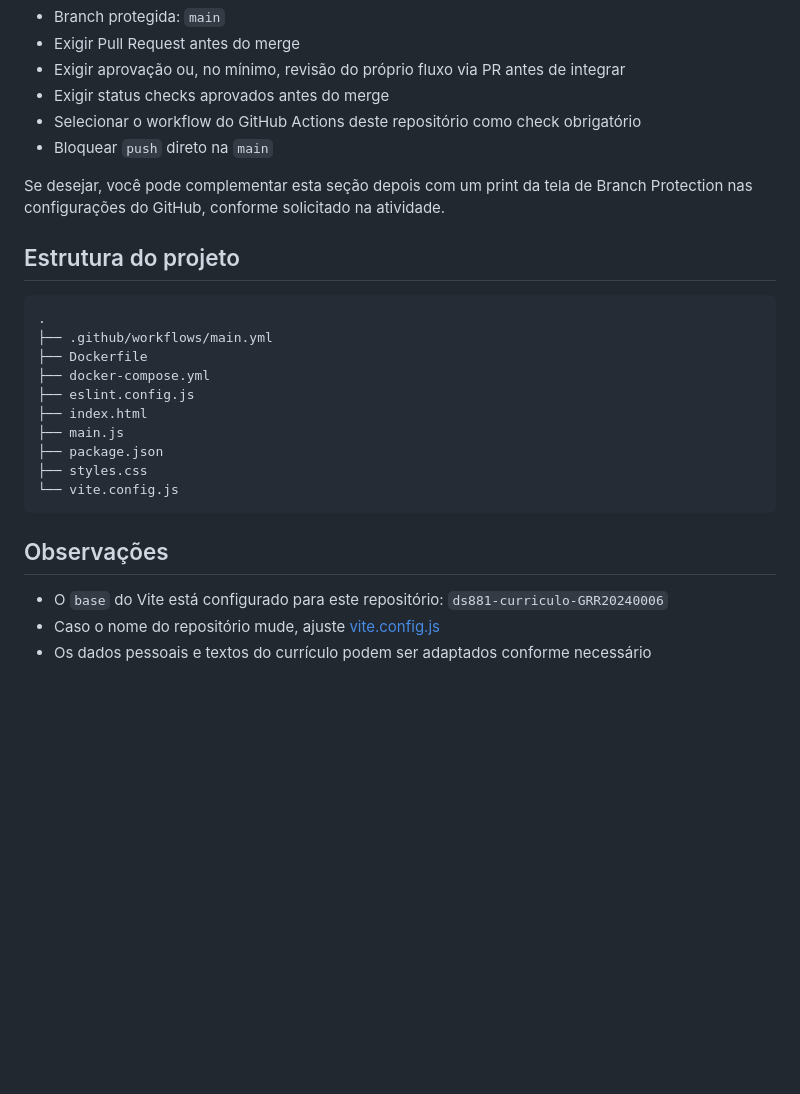
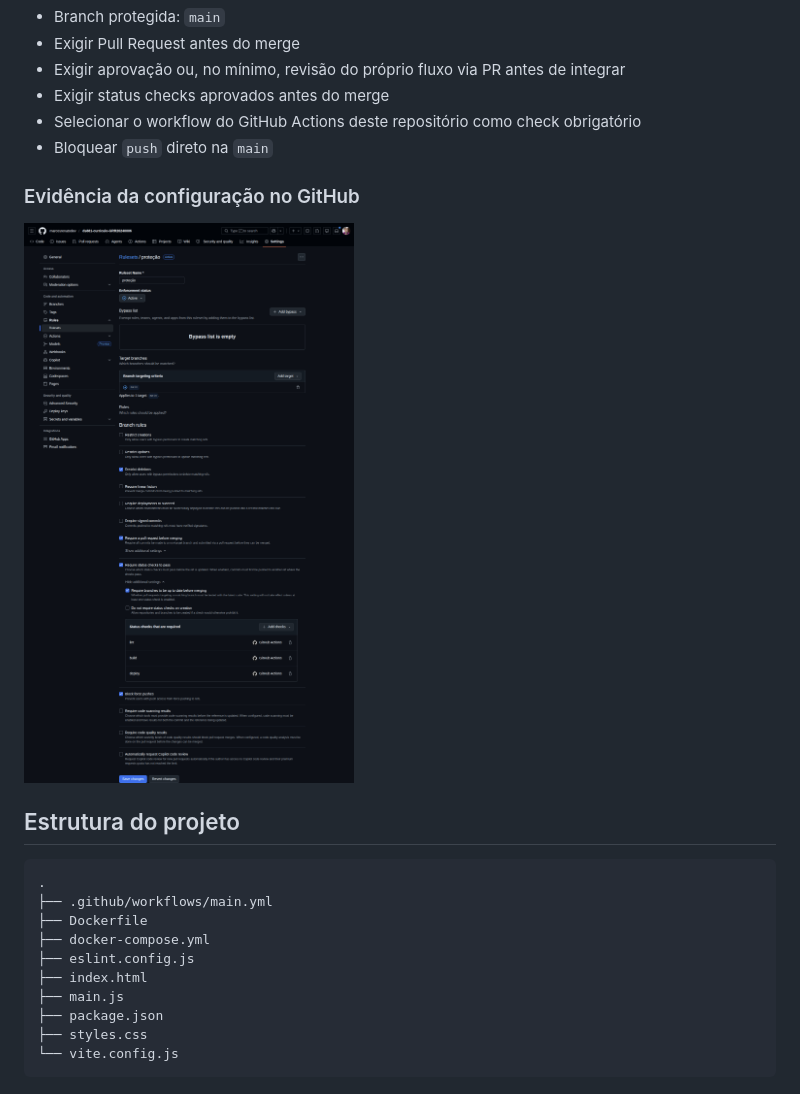
Before and after one commit to marcosrenatodev/ds881-curriculo-GRR20240006, a Markdown page: README.md, the part around the change printed below. Rendered like a GitHub page; pictures changed too: docs/branch-protection.jpg (added); blank space fills up the shorter version.

Commit message:
docs: adiciona evidências visuais no README
Inclui no README a captura da aplicação publicada no GitHub Pages
e a imagem da configuração de Branch Protection da branch main
armazenadas na pasta docs

````diff
--- a/README.md
+++ b/README.md
@@ -91,7 +95,9 @@ Descrição da configuração aplicada no GitHub:
 - Selecionar o workflow do GitHub Actions deste repositório como check obrigatório
 - Bloquear `push` direto na `main`
 
-Se desejar, você pode complementar esta seção depois com um print da tela de Branch Protection nas configurações do GitHub, conforme solicitado na atividade.
+### Evidência da configuração no GitHub
+
+![Configuração de Branch Protection da main](docs/branch-protection.jpg)
 
 ## Estrutura do projeto
 
@@ -107,9 +113,3 @@ Se desejar, você pode complementar esta seção depois com um print da tela de
 ├── styles.css
 └── vite.config.js
 ```
-
-## Observações
-
-- O `base` do Vite está configurado para este repositório: `ds881-curriculo-GRR20240006`
-- Caso o nome do repositório mude, ajuste [vite.config.js](/home/mrblue/Projects/tads/tec_emerg/ds881-curriculo-GRR20240006/vite.config.js:1)
-- Os dados pessoais e textos do currículo podem ser adaptados conforme necessário
````
Also changed, not shown: other parts of README.md (+4 -0 lines), docs/prod-pages.png (added).
